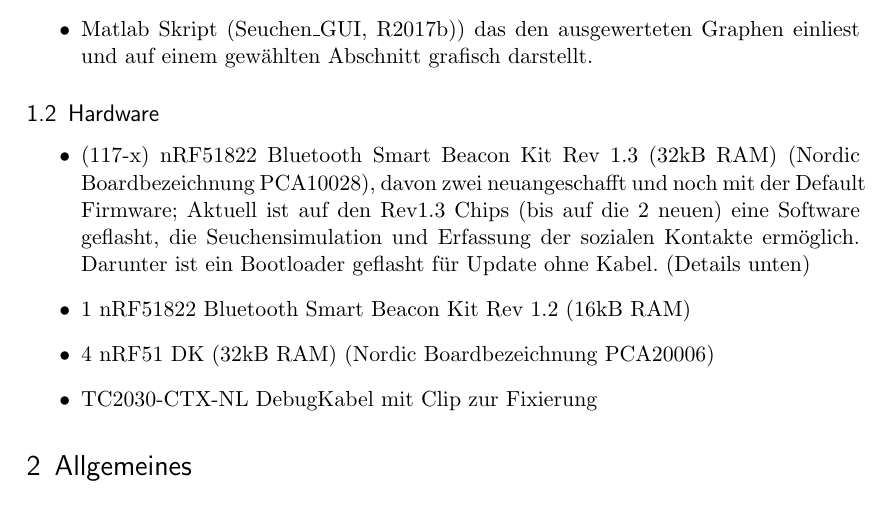
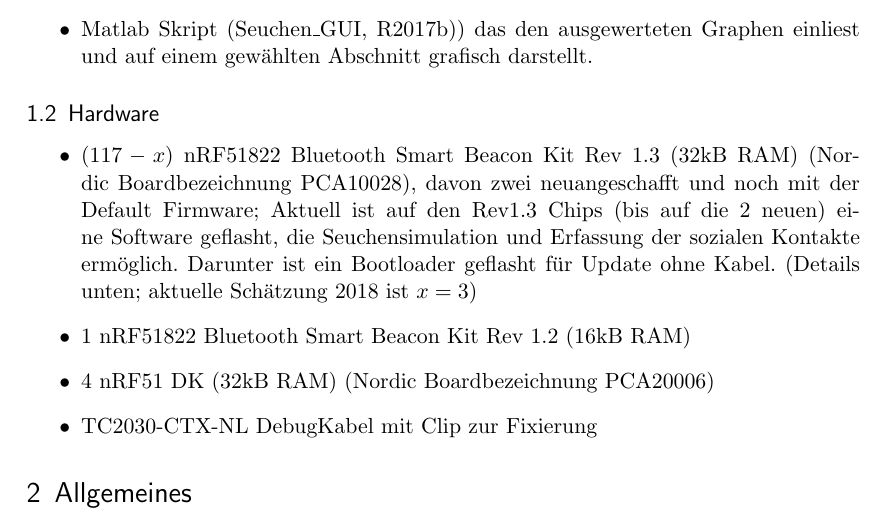
Before and after one commit to thofbaur/network-beacon, a LaTeX document (Readme/Manual_Ger.tex): part of page 2 of 7, cut so that both start at the same text. Compiled offline with pdfLaTeX.

Commit message:
Update on available beacons.

```diff
--- a/Readme/Manual_Ger.tex
+++ b/Readme/Manual_Ger.tex
@@ -88,7 +88,7 @@
 
 \subsection{Hardware}
 \begin{itemize}
-\item (117-x) nRF51822 Bluetooth Smart Beacon Kit Rev 1.3 (32kB RAM) (Nordic Boardbezeichnung PCA10028), davon zwei neuangeschafft und noch mit der Default Firmware; Aktuell ist auf den Rev1.3 Chips (bis auf die 2 neuen) eine Software geflasht, die Seuchensimulation und Erfassung der sozialen Kontakte ermöglich. Darunter ist ein Bootloader geflasht für Update ohne Kabel. (Details unten)
+\item $(117-x)$ nRF51822 Bluetooth Smart Beacon Kit Rev 1.3 (32kB RAM) (Nordic Boardbezeichnung PCA10028), davon zwei neuangeschafft und noch mit der Default Firmware; Aktuell ist auf den Rev1.3 Chips (bis auf die 2 neuen) eine Software geflasht, die Seuchensimulation und Erfassung der sozialen Kontakte ermöglich. Darunter ist ein Bootloader geflasht für Update ohne Kabel. (Details unten; aktuelle Schätzung 2018 ist $x=3$)
 \item 1 nRF51822 Bluetooth Smart Beacon Kit Rev 1.2 (16kB RAM)
 \item 4 nRF51 DK (32kB RAM) (Nordic Boardbezeichnung PCA20006)
 \item TC2030-CTX-NL  DebugKabel mit Clip zur Fixierung
```
